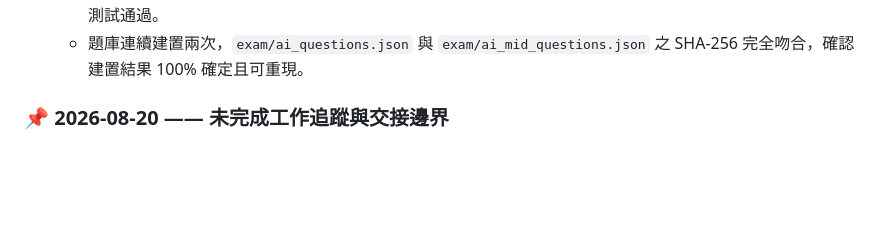
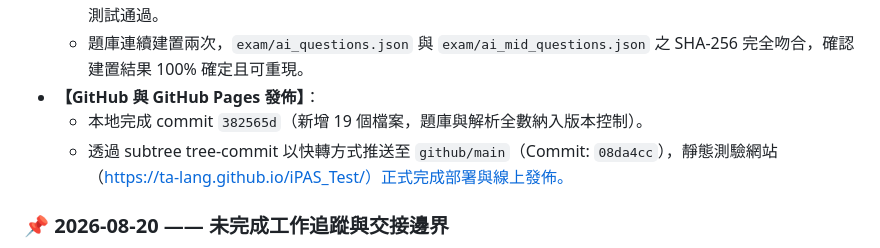
Before and after one commit to ta-lang/iPAS_Test, a Markdown page: work_log.md, the part around the change. GitHub-like rendering; blank space fills up the shorter version.

Commit message:
docs: record GitHub Pages release in work_log

```diff
--- a/work_log.md
+++ b/work_log.md
@@ -21,6 +21,9 @@
 * **【驗證與可重現建置】**：
   * `node --test tests/*.test.js` 32/32 測試通過；`python -m unittest tests.test_question_identity` 4/4 測試通過。
   * 題庫連續建置兩次，`exam/ai_questions.json` 與 `exam/ai_mid_questions.json` 之 SHA-256 完全吻合，確認建置結果 100% 確定且可重現。
+* **【GitHub 與 GitHub Pages 發佈】**：
+  * 本地完成 commit `382565d`（新增 19 個檔案，題庫與解析全數納入版本控制）。
+  * 透過 subtree tree-commit 以快轉方式推送至 `github/main`（Commit: `08da4cc`），靜態測驗網站（https://ta-lang.github.io/iPAS_Test/）正式完成部署與線上發佈。
 
 ### 📌 2026-08-20 —— 未完成工作追蹤與交接邊界
 
```
